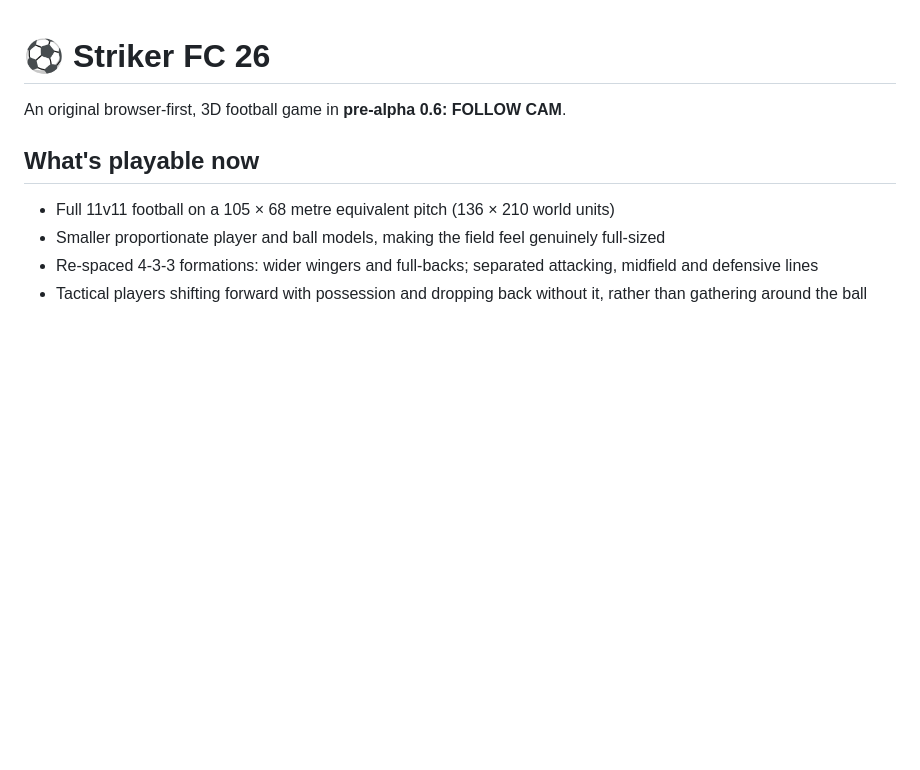
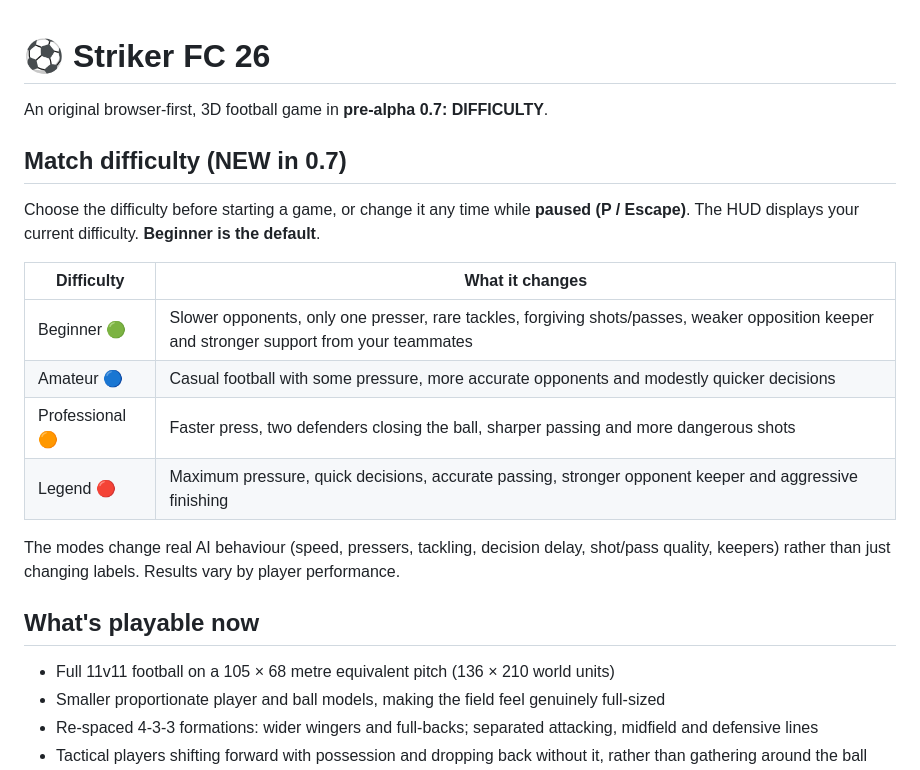
Before and after one commit to jdarkyeka6/StrikerFC26, a Markdown page: README.md, the part around the change. GitHub-like rendering; blank space fills up the shorter version.

Commit message:
Document 0.7 difficulty levels, Beginner default and mid-match adjustments

```diff
--- a/README.md
+++ b/README.md
@@ -1,6 +1,19 @@
 # ⚽ Striker FC 26
 
-An original browser-first, 3D football game in **pre-alpha 0.6: FOLLOW CAM**.
+An original browser-first, 3D football game in **pre-alpha 0.7: DIFFICULTY**.
+
+## Match difficulty (NEW in 0.7)
+
+Choose the difficulty before starting a game, or change it any time while **paused (P / Escape)**. The HUD displays your current difficulty. **Beginner is the default**.
+
+| Difficulty | What it changes |
+| --- | --- |
+| Beginner 🟢 | Slower opponents, only one presser, rare tackles, forgiving shots/passes, weaker opposition keeper and stronger support from your teammates |
+| Amateur 🔵 | Casual football with some pressure, more accurate opponents and modestly quicker decisions |
+| Professional 🟠 | Faster press, two defenders closing the ball, sharper passing and more dangerous shots |
+| Legend 🔴 | Maximum pressure, quick decisions, accurate passing, stronger opponent keeper and aggressive finishing |
+
+The modes change real AI behaviour (speed, pressers, tackling, decision delay, shot/pass quality, keepers) rather than just changing labels. Results vary by player performance.
 
 ## What's playable now
 
```
